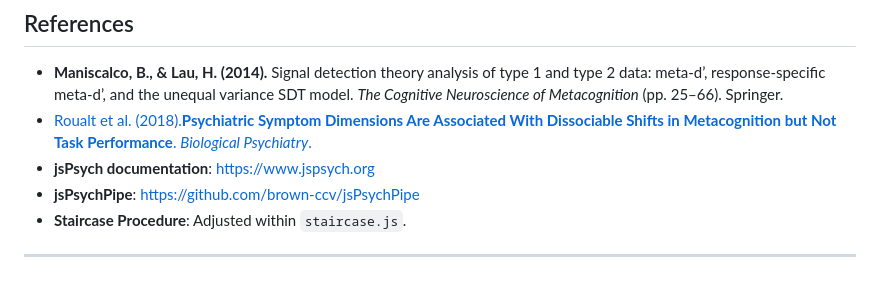
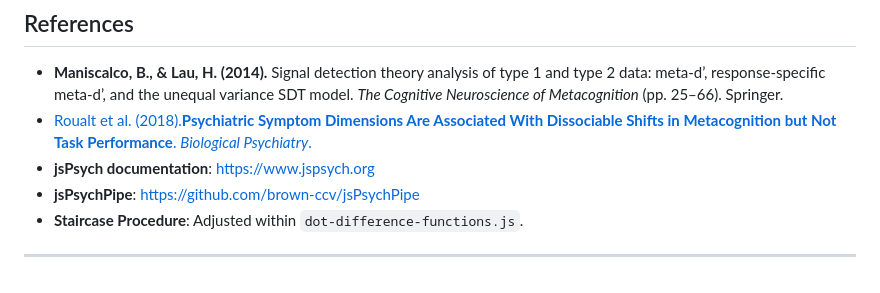
Before and after one commit to usyd-meta-lab/Perceptual-Discrimination-Task, a Markdown page: README.md, the part around the change. Drawn GitHub-style.

```diff
--- a/README.md
+++ b/README.md
@@ -108,6 +108,6 @@ Many of these parameters are found in the `index.html` script. Below is a refere
 - <a href="https://doi.org/10.1016/j.biopsych.2017.12.017"> Roualt et al. (2018).**Psychiatric Symptom Dimensions Are Associated With Dissociable Shifts in Metacognition but Not Task Performance**. *Biological Psychiatry*.
 - **jsPsych documentation**: <https://www.jspsych.org>
 - **jsPsychPipe**: <https://github.com/brown-ccv/jsPsychPipe>
-- **Staircase Procedure**: Adjusted within `staircase.js`.
+- **Staircase Procedure**: Adjusted within `dot-difference-functions.js`.
 
 ---
```
